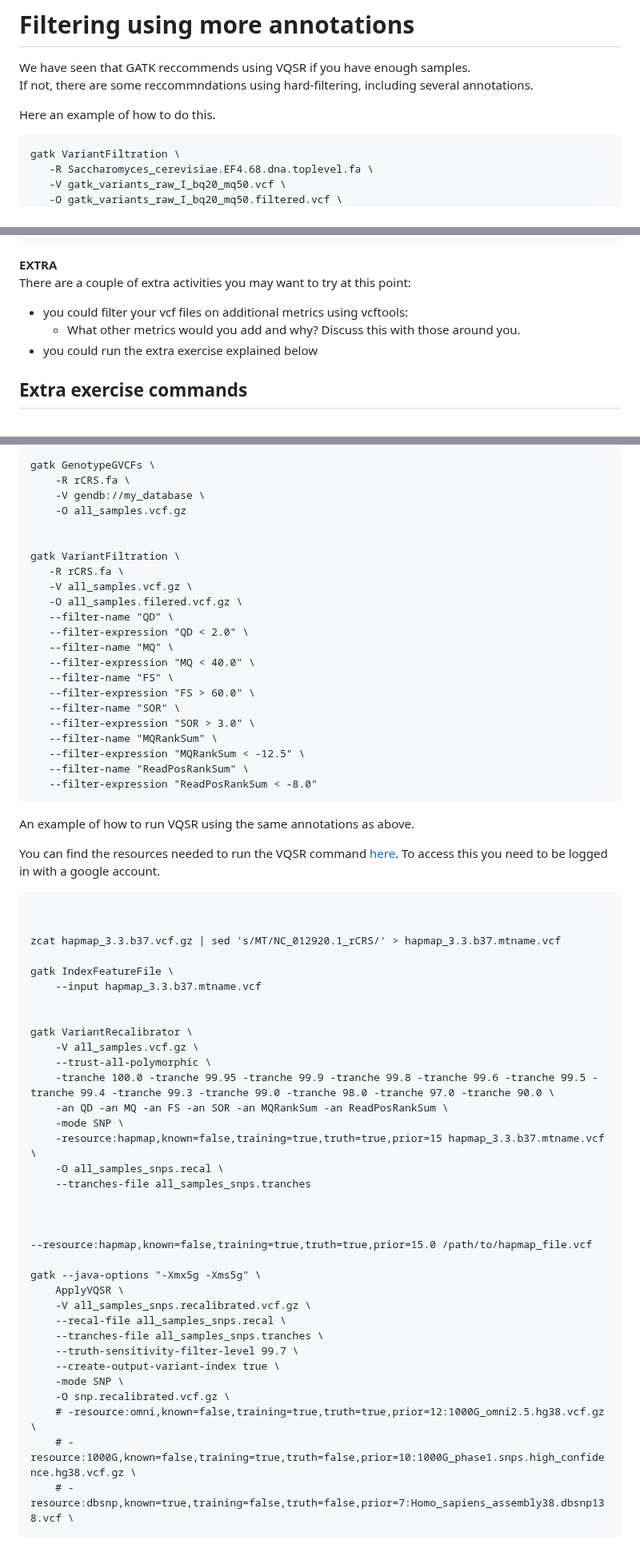
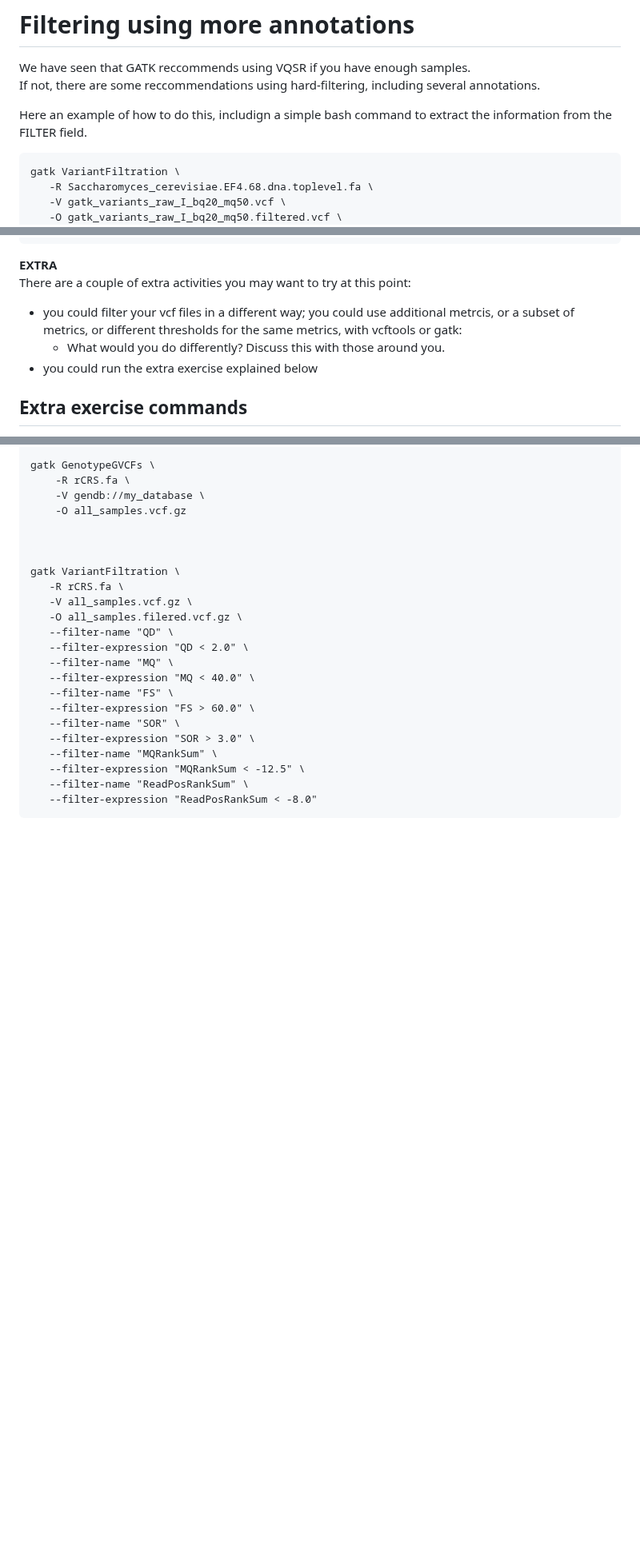
Before and after one commit to cbatini/training_materials, a Markdown page: EBI_NGS_Nov2025/days1_2_mapping_variant_calling_handbook_Nov2025.md, 3 parts joined by grey strips. Shown at 80% size. Drawn GitHub-style; blank space fills up the shorter version.

Commit message:
handbook prep

````diff
--- a/EBI_NGS_Nov2025/days1_2_mapping_variant_calling_handbook_Nov2025.md
+++ b/EBI_NGS_Nov2025/days1_2_mapping_variant_calling_handbook_Nov2025.md
@@ -700,10 +700,10 @@ of these two commands.
 
 # Filtering using more annotations
 We have seen that GATK reccommends using VQSR if you have enough samples.
-If not, there are some reccommndations using hard-filtering,
+If not, there are some reccommendations using hard-filtering,
 including several annotations.
 
-Here an example of how to do this.
+Here an example of how to do this, includign a simple bash command to extract the information from the FILTER field.
 
 ```
 gatk VariantFiltration \
@@ -736,8 +736,8 @@ cat gatk_variants_raw_I_bq20_mq50.filtered.vcf | \
 **EXTRA**
 There are a couple of extra activities you may want to try at this point:
 
-* you could filter your vcf files on additional metrics using vcftools:
-	+ What other metrics would you add and why? Discuss this with those around you.
+* you could filter your vcf files in a different way; you could use additional metrcis, or a subset of metrics, or different thresholds for the same metrics, with vcftools or gatk:
+	+ What would you do differently? Discuss this with those around you.
 * you could run the extra exercise explained below
 
 
@@ -839,6 +843,7 @@ gatk GenotypeGVCFs \
 	-O all_samples.vcf.gz
 
 
+
 gatk VariantFiltration \
    -R rCRS.fa \
    -V all_samples.vcf.gz \
@@ -856,45 +861,3 @@ gatk VariantFiltration \
    --filter-name "ReadPosRankSum" \
    --filter-expression "ReadPosRankSum < -8.0"
 ```
-
-
-An example of how to run VQSR using the same annotations as above.
-
-
-You can find the resources needed to run the VQSR command [here](https://console.cloud.google.com/storage/browser/genomics-public-data/resources/broad/hg38/v0;tab=objects?pageState=(%22StorageObjectListTable%22:(%22f%22:%22%255B%255D%22))&pli=1&prefix=&forceOnObjectsSortingFiltering=false). To access this you need to be logged in with a google account.
-```
-
-
-zcat hapmap_3.3.b37.vcf.gz | sed 's/MT/NC_012920.1_rCRS/' > hapmap_3.3.b37.mtname.vcf
-
-gatk IndexFeatureFile \
-	--input hapmap_3.3.b37.mtname.vcf
-
-
-gatk VariantRecalibrator \
-    -V all_samples.vcf.gz \
-    --trust-all-polymorphic \
-    -tranche 100.0 -tranche 99.95 -tranche 99.9 -tranche 99.8 -tranche 99.6 -tranche 99.5 -tranche 99.4 -tranche 99.3 -tranche 99.0 -tranche 98.0 -tranche 97.0 -tranche 90.0 \
-    -an QD -an MQ -an FS -an SOR -an MQRankSum -an ReadPosRankSum \
-    -mode SNP \
-	-resource:hapmap,known=false,training=true,truth=true,prior=15 hapmap_3.3.b37.mtname.vcf \
-    -O all_samples_snps.recal \
-    --tranches-file all_samples_snps.tranches
-
-
-
---resource:hapmap,known=false,training=true,truth=true,prior=15.0 /path/to/hapmap_file.vcf
-
-gatk --java-options "-Xmx5g -Xms5g" \
-    ApplyVQSR \
-    -V all_samples_snps.recalibrated.vcf.gz \
-    --recal-file all_samples_snps.recal \
-    --tranches-file all_samples_snps.tranches \
-    --truth-sensitivity-filter-level 99.7 \
-    --create-output-variant-index true \
-    -mode SNP \
-    -O snp.recalibrated.vcf.gz \
-    # -resource:omni,known=false,training=true,truth=true,prior=12:1000G_omni2.5.hg38.vcf.gz \
-    # -resource:1000G,known=false,training=true,truth=false,prior=10:1000G_phase1.snps.high_confidence.hg38.vcf.gz \
-    # -resource:dbsnp,known=true,training=false,truth=false,prior=7:Homo_sapiens_assembly38.dbsnp138.vcf \
-```
````
Also changed, not shown: other parts of EBI_NGS_Nov2025/days1_2_mapping_variant_calling_handbook_Nov2025.md (+6 -2 lines).
